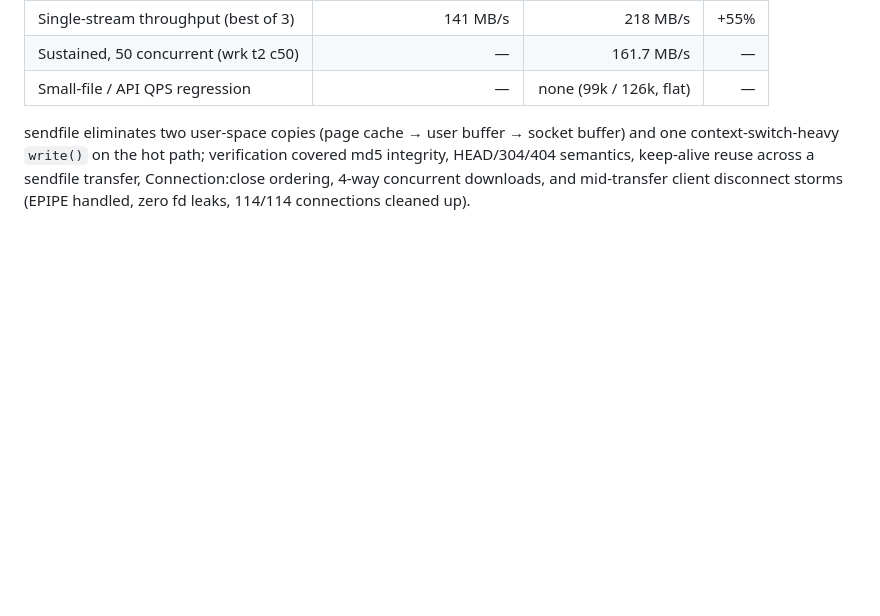
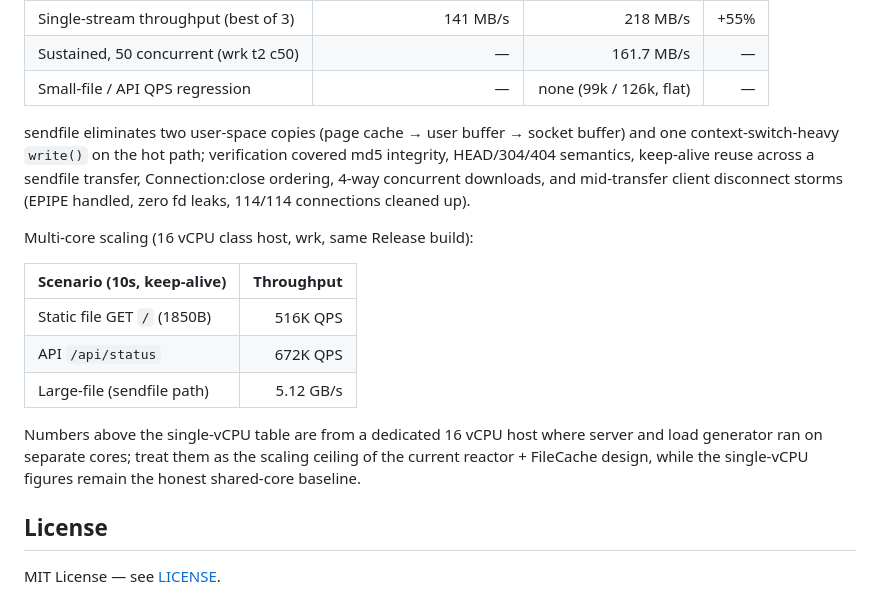
Before and after one commit to Viandanze/Aether, a Markdown page: README.md, the part around the change. GitHub-like rendering; blank space fills up the shorter version.

Commit message:
docs: add 16 vCPU scaling benchmark and License section
- Document dedicated 16 vCPU host results (516K static / 672K API QPS,
  5.12 GB/s sendfile) alongside the single-vCPU shared-core baseline
  to keep benchmark claims aligned with measured data
- Add missing License section pointing to LICENSE file

```diff
--- a/README.md
+++ b/README.md
@@ -181,3 +181,20 @@ covered md5 integrity, HEAD/304/404 semantics, keep-alive reuse across a
 sendfile transfer, Connection:close ordering, 4-way concurrent downloads, and
 mid-transfer client disconnect storms (EPIPE handled, zero fd leaks,
 114/114 connections cleaned up).
+
+Multi-core scaling (16 vCPU class host, wrk, same Release build):
+
+| Scenario (10s, keep-alive) | Throughput |
+|----------------------------|-----------:|
+| Static file GET `/` (1850B) | 516K QPS |
+| API `/api/status` | 672K QPS |
+| Large-file (sendfile path) | 5.12 GB/s |
+
+Numbers above the single-vCPU table are from a dedicated 16 vCPU host where
+server and load generator ran on separate cores; treat them as the scaling
+ceiling of the current reactor + FileCache design, while the single-vCPU
+figures remain the honest shared-core baseline.
+
+## License
+
+MIT License — see [LICENSE](LICENSE).
```
